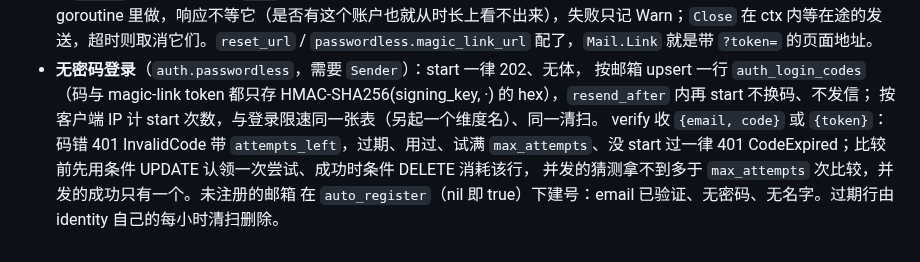
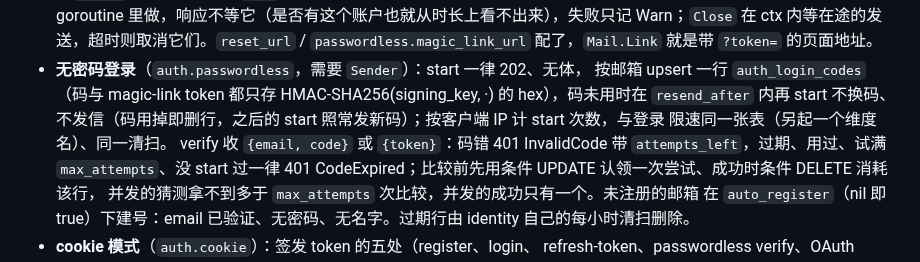
Before and after one commit to zynthara/chok, a Markdown page: docs/design.md, the part around the change. Drawn GitHub-style.

Commit message:
docs: design.md says resend_after guards an unused code
A sign-in deletes its code's row, so the next start mails a new code at
once; §7.1 now says so, as the config comment and docs/mail.md do.

```diff
--- a/docs/design.md
+++ b/docs/design.md
@@ -322,8 +322,9 @@ exchange 与 identities 管理；审计开着且 `admin_api` 时挂 `GET /audit/
   `passwordless.magic_link_url` 配了，`Mail.Link` 就是带 `?token=` 的页面地址。
 - **无密码登录**（`auth.passwordless`，需要 `Sender`）：start 一律 202、无体，
   按邮箱 upsert 一行 `auth_login_codes`（码与 magic-link token 都只存
-  HMAC-SHA256(signing_key, ·) 的 hex），`resend_after` 内再 start 不换码、不发信；
-  按客户端 IP 计 start 次数，与登录限速同一张表（另起一个维度名）、同一清扫。
+  HMAC-SHA256(signing_key, ·) 的 hex），码未用时在 `resend_after` 内再 start 不换码、
+  不发信（码用掉即删行，之后的 start 照常发新码）；按客户端 IP 计 start 次数，与登录
+  限速同一张表（另起一个维度名）、同一清扫。
   verify 收 `{email, code}` 或 `{token}`：码错 401 InvalidCode 带
   `attempts_left`，过期、用过、试满 `max_attempts`、没 start 过一律 401
   CodeExpired；比较前先用条件 UPDATE 认领一次尝试、成功时条件 DELETE 消耗该行，
```
